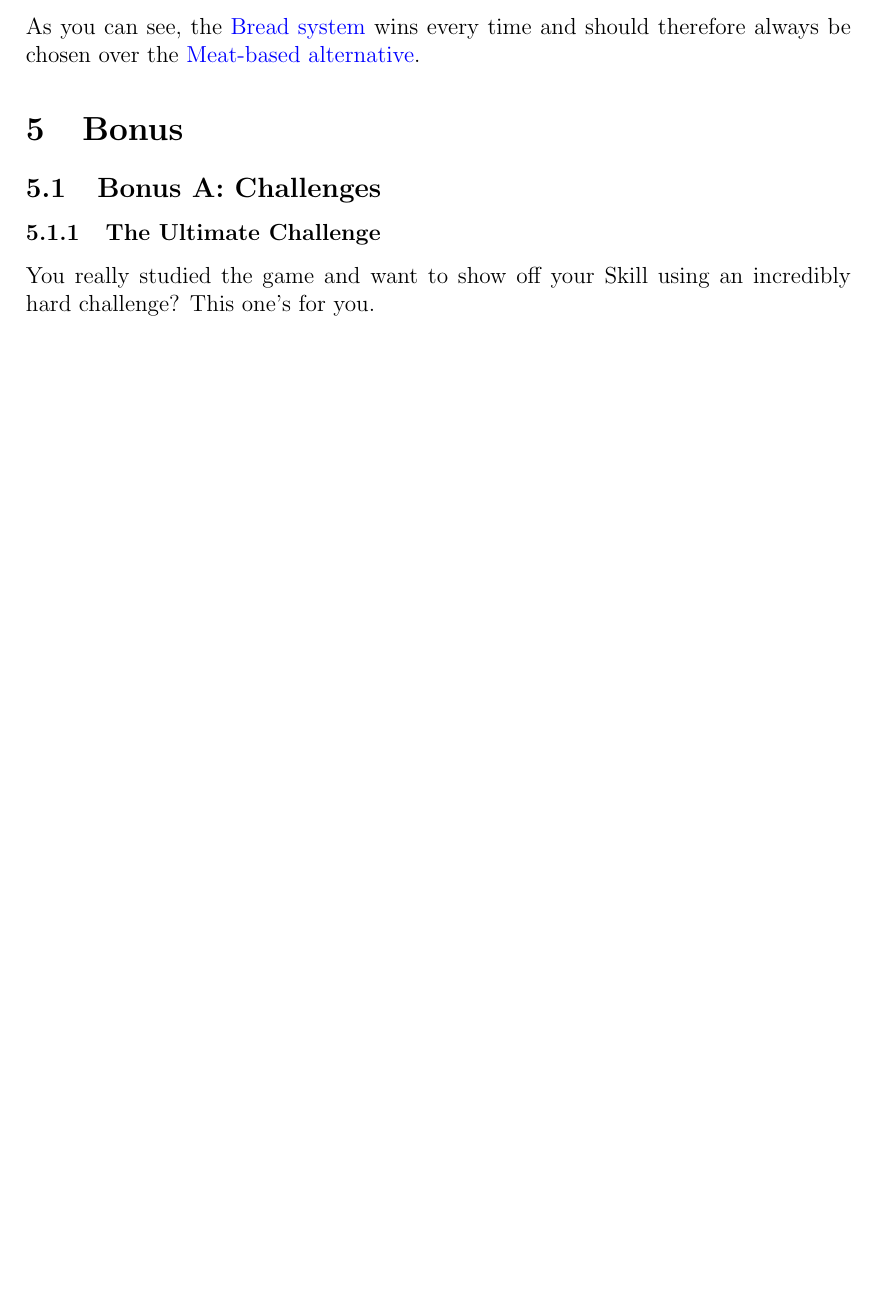
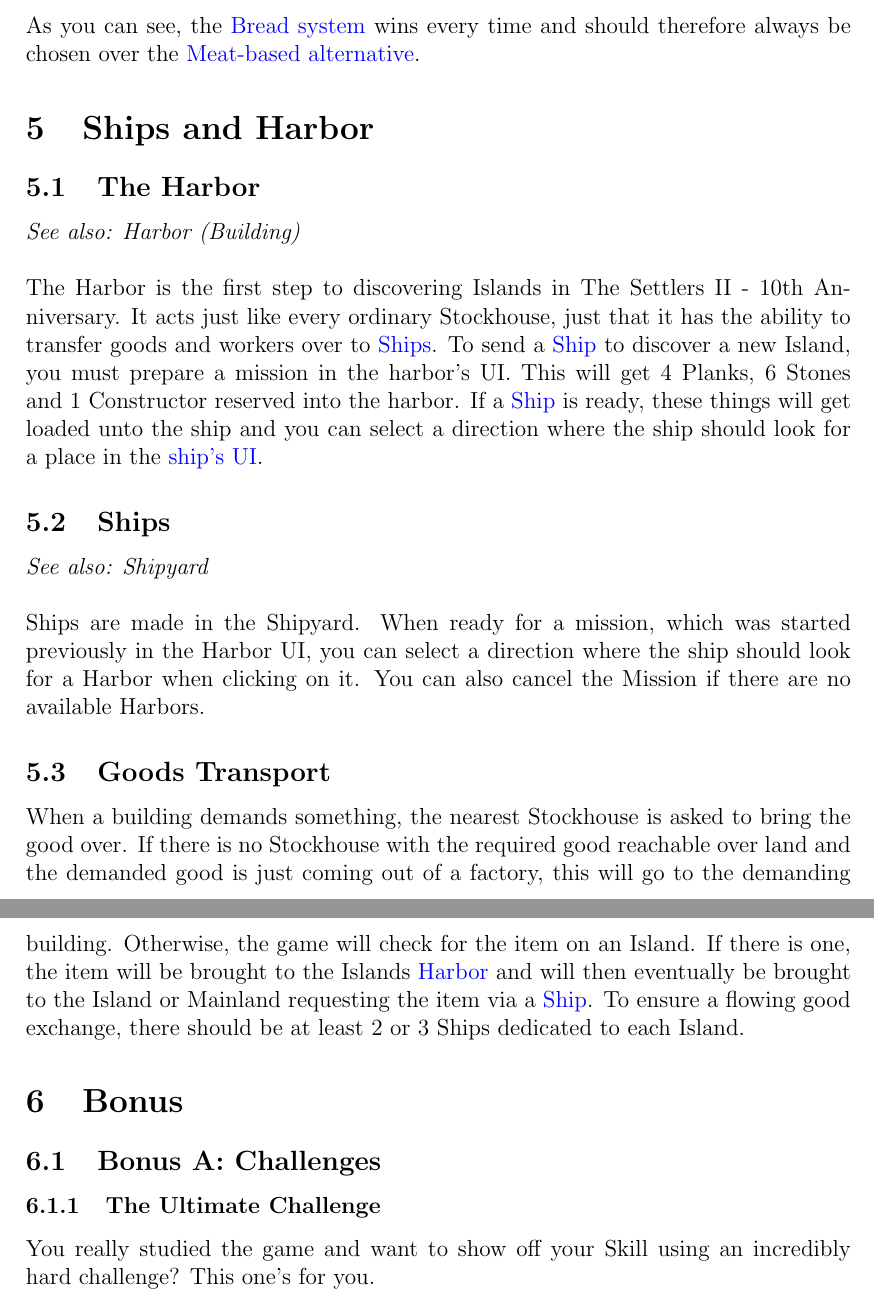
Before and after one commit to TheCheese42/ts2-anniversary-guide, a LaTeX document (guide.tex): part of page 7 of 8 before the commit and two parts of pages 7 and 8 of 9 after it, the two joined at a grey line, cut so that both start at the same text, the shorter picture padded with empty space. Compiled offline with pdfLaTeX.

Commit message:
Added islands and harbors/ships

```diff
--- a/guide.tex
+++ b/guide.tex
@@ -14,13 +14,13 @@
   filecolor=,
   menucolor=,
   runcolor=,
-  urlcolor=,
+  urlcolor=blue,
 }
 \geometry{a4paper, margin=3cm}
-
+\font\titlefont=cmr12 at 18pt
 \setlength{\parindent}{0em}
 
-\title{The Settlers II (10th Anniversary) - An advanced guide}
+\title{\titlefont The Settlers II (10th Anniversary) - An advanced guide}
 \author{TheCheese}
 \date{}
 
@@ -174,12 +177,36 @@ Here is a direct comparison of the optimal ratios of both systems in terms of \t
 
 As you can see, the \hyperref[sec:bread]{Bread system} wins every time and should therefore always be chosen over the \hyperref[sec:hamslaughter]{Meat-based alternative}.
 
+\section{Ships and Harbor}
+\label{sec:shipsandharbor}
+
+\subsection{The Harbor}
+\label{sec:harbor}
+
+\textit{See also: \hyperref[sec:harbor_building]{Harbor (Building)}}\\
+
+The \hyperref[sec:building_harbor]{Harbor} is the first step to discovering \hyperref[sec:islands]{Islands} in The Settlers II - 10th Anniversary. It acts just like every ordinary \hyperref[sec:stockhouse]{Stockhouse}, just that it has the ability to transfer goods and workers over to \hyperref[sec:ships]{Ships}. To send a \hyperref[sec:ships]{Ship} to discover a new \hyperref[sec:islands]{Island}, you must prepare a mission in the harbor's UI. This will get 4 \hyperref[sec:plank]{Planks}, 6 \hyperref[sec:stone]{Stones} and 1 \hyperref[sec:constructor]{Constructor} reserved into the harbor. If a \hyperref[sec:ships]{Ship} is ready, these things will get loaded unto the ship and you can select a direction where the ship should look for a place in the \hyperref[sec:ships]{ship's UI}.
+
+\subsection{Ships}
+\label{sec:ships}
+
+\textit{See also: \hyperref[sec:shipyard]{Shipyard}}\\
+
+Ships are made in the \hyperref[sec:shipyard]{Shipyard}. When ready for a mission, which was started previously in the \hyperref[harbor]{Harbor} UI, you can select a direction where the ship should look for a Harbor when clicking on it. You can also cancel the Mission if there are no available Harbors.
+
+\subsection{Goods Transport}
+\label{sec:goodstransport}
+
+When a building demands something, the nearest \hyperref[sec:stockhouse]{Stockhouse} is asked to bring the good over. If there is no Stockhouse with the required good reachable over land and the demanded good is just coming out of a factory, this will go to the demanding building. Otherwise, the game will check for the item on an \hyperref[sec:islands]{Island}. If there is one, the item will be brought to the Islands \hyperref[sec:harbor]{Harbor} and will then eventually be brought to the Island or Mainland requesting the item via a \hyperref[sec:ships]{Ship}. To ensure a flowing good exchange, there should be at least 2 or 3 Ships dedicated to each Island.
+
 \section{Bonus}
 \label{sec:bonus}
 
 \subsection{Bonus A: Challenges}
+\label{sec:challenges}
 
 \subsubsection{The Ultimate Challenge}
+\label{sec:challenge_ultimate}
 
 You really studied the game and want to show off your Skill using an incredibly hard challenge? This one's for you.
 
```
Also changed, not shown: guide.tex (11 more changed lines).
